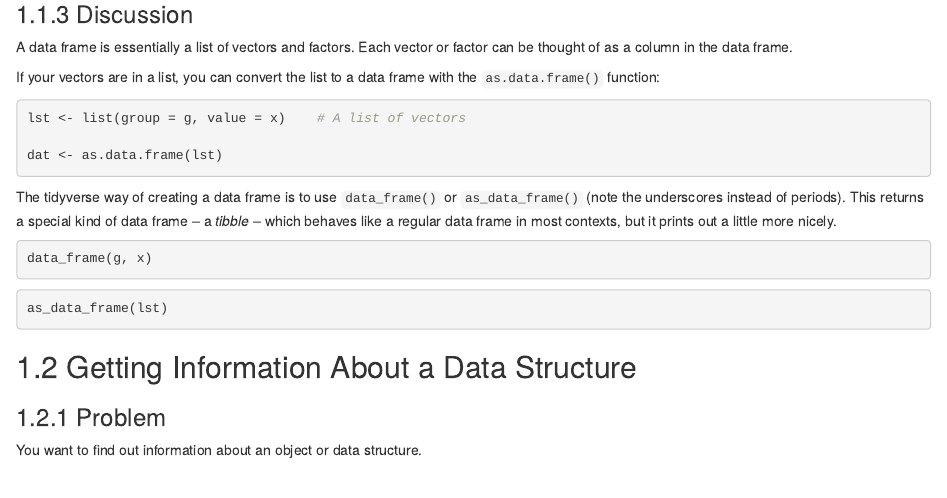
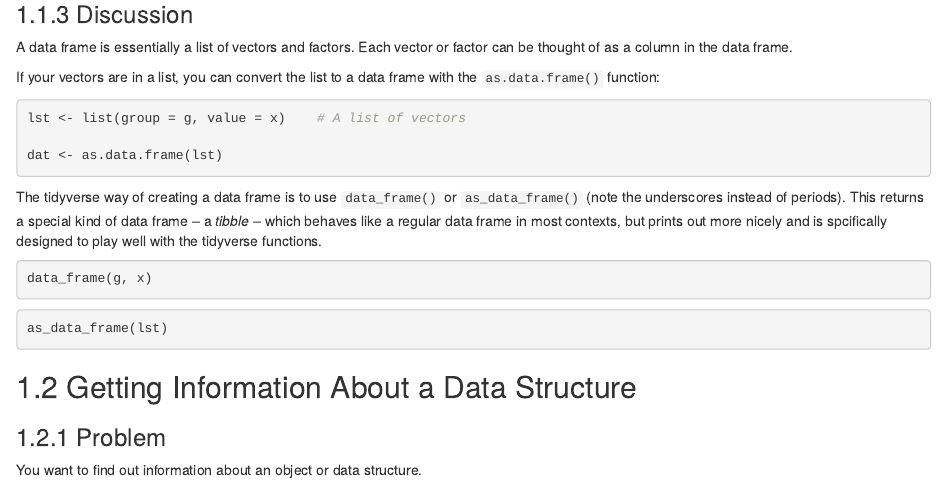
Before and after one commit to wch/rgcookbook, an R Markdown document (ch15.Rmd): the page in a window 1100 px wide, from 990 px down. Rendered offline with R 4.5, knitr and Pandoc, with nearby package versions; some code elsewhere in the file could not run offline.

Commit message:
ch15 changes to recipe: Creating a Data Frame

````diff
--- a/ch15.Rmd
+++ b/ch15.Rmd
@@ -77,9 +77,7 @@ lst <- list(group = g, value = x)    # A list of vectors
 dat <- as.data.frame(lst)
 ```
 
-
-The tidyverse way of creating a data frame is to use `data_frame()` or `as_data_frame()` (note the underscores instead of periods). This returns a special kind of data frame -- a *tibble* -- which behaves like a regular data frame in most contexts, but it prints out a little more nicely.
-
+The tidyverse way of creating a data frame is to use `data_frame()` or `as_data_frame()` (note the underscores instead of periods). This returns a special kind of data frame -- a *tibble* -- which behaves like a regular data frame in most contexts, but prints out more nicely and is spcifically designed to play well with the tidyverse functions.
 
 ```{r eval=FALSE}
 data_frame(g, x)
````
